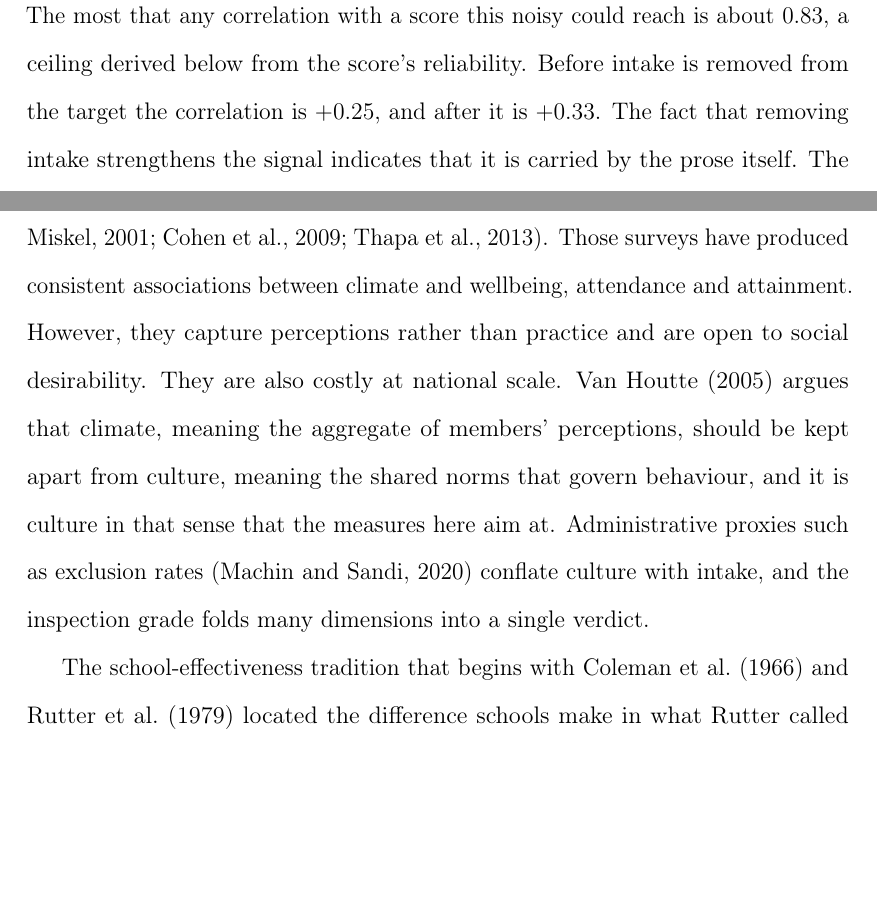
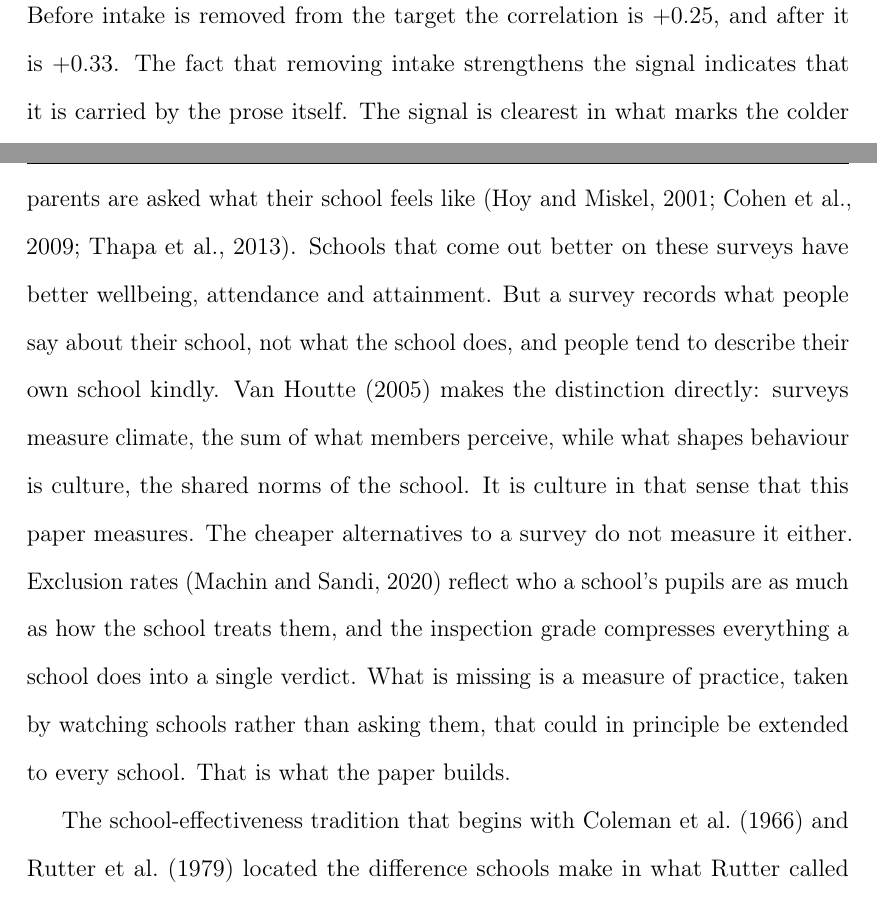
Before and after one commit to damianpphelan-cmd/phd-thesis-overleaf, a LaTeX thesis (main.tex, which reads chapters/02_paper1.tex): two parts of pages 32 and 33 of 171, joined at a grey line, cut at the place of the change, the shorter picture padded with empty space. Compiled offline with pdfLaTeX.

Commit message:
Rewrite the climate-literature paragraph around the gap it sets up

```diff
--- a/chapters/02_paper1.tex
+++ b/chapters/02_paper1.tex
@@ -123,8 +124,7 @@ extended to every school in the country but what method is most appropriate for
 There are four main findings. The first is that inspection reports
 carry a modest but real signal of observed warmth. A prediction model
 reading only the report's wording reproduces the observed warmth of
-held-out schools at $\PredWOfsted$. The most that any correlation with a score this
-noisy could reach is about $0.83$, a ceiling derived below from the score's reliability.
+held-out schools at $\PredWOfsted$.
 Before intake is removed
 from the target the correlation is $\PredWOfstedRaw$, and after it is
 $\PredWOfsted$. The fact that removing intake strengthens the signal
@@ -154,17 +154,7 @@ The fourth finding is that the same asymmetry runs through the public text. What
 However, their warmth language shows no relation to the observers, or even to their
 own headteacher's responses during the interview.
 
-The paper contributes to various strands of the literature. The school-climate literature measures
-culture through pupil, teacher and parent surveys \citep{hoy2001,cohen2009,thapa2013}. Those surveys have
-produced consistent associations between climate and wellbeing, attendance and attainment.
-However, they capture perceptions rather than practice and are open to social desirability. They
-are also costly at national scale.
-\citet{vanhoutte2005} argues that climate, meaning the aggregate of members'
-perceptions, should be kept apart from culture, meaning the shared norms that
-govern behaviour, and it is culture in that sense that the measures here aim
-at. Administrative proxies such as exclusion rates \citep{machin2020}
-conflate culture with intake, and the inspection grade folds many dimensions
-into a single verdict.
+The paper contributes to various strands of the literature. The first is the school-climate literature, whose standard tool is the survey: pupils, teachers and parents are asked what their school feels like \citep{hoy2001,cohen2009,thapa2013}. Schools that come out better on these surveys have better wellbeing, attendance and attainment. But a survey records what people say about their school, not what the school does, and people tend to describe their own school kindly. \citet{vanhoutte2005} makes the distinction directly: surveys measure climate, the sum of what members perceive, while what shapes behaviour is culture, the shared norms of the school. It is culture in that sense that this paper measures. The cheaper alternatives to a survey do not measure it either. Exclusion rates \citep{machin2020} reflect who a school's pupils are as much as how the school treats them, and the inspection grade compresses everything a school does into a single verdict. What is missing is a measure of practice, taken by watching schools rather than asking them, that could in principle be extended to every school. That is what the paper builds.
 
 The school-effectiveness tradition that begins with \citet{coleman1966} and
 \citet{rutter1979} located the difference schools make in what Rutter called ethos rather than in resources.
```
Also changed, not shown: chapters/02_paper1.tex (3 more changed lines).
